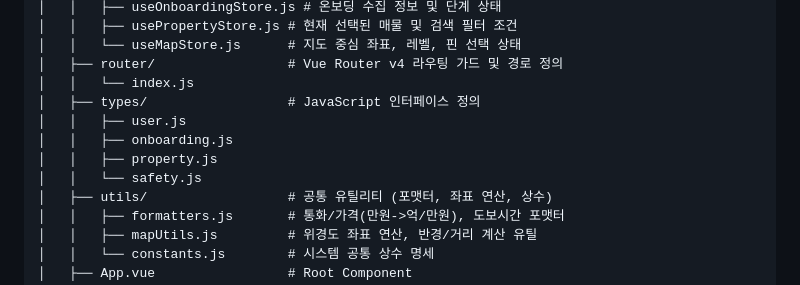
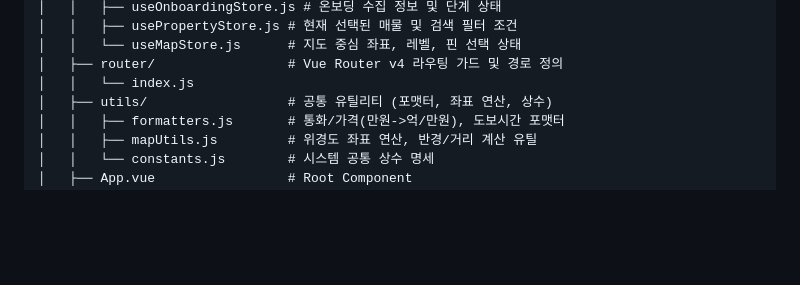
Before and after one commit to kb-7-29-1/kb, a Markdown page: .agents/scaffolding_guide.md, the part around the change. GitHub-like rendering; blank space fills up the shorter version.

Commit message:
fetch: types 디렉토리 제거

```diff
--- a/.agents/scaffolding_guide.md
+++ b/.agents/scaffolding_guide.md
@@ -72,11 +72,6 @@ salgosipo-fe/
 │   │   └── useMapStore.js      # 지도 중심 좌표, 레벨, 핀 선택 상태
 │   ├── router/                 # Vue Router v4 라우팅 가드 및 경로 정의
 │   │   └── index.js
-│   ├── types/                  # JavaScript 인터페이스 정의
-│   │   ├── user.js
-│   │   ├── onboarding.js
-│   │   ├── property.js
-│   │   └── safety.js
 │   ├── utils/                  # 공통 유틸리티 (포맷터, 좌표 연산, 상수)
 │   │   ├── formatters.js       # 통화/가격(만원->억/만원), 도보시간 포맷터
 │   │   ├── mapUtils.js         # 위경도 좌표 연산, 반경/거리 계산 유틸
```
